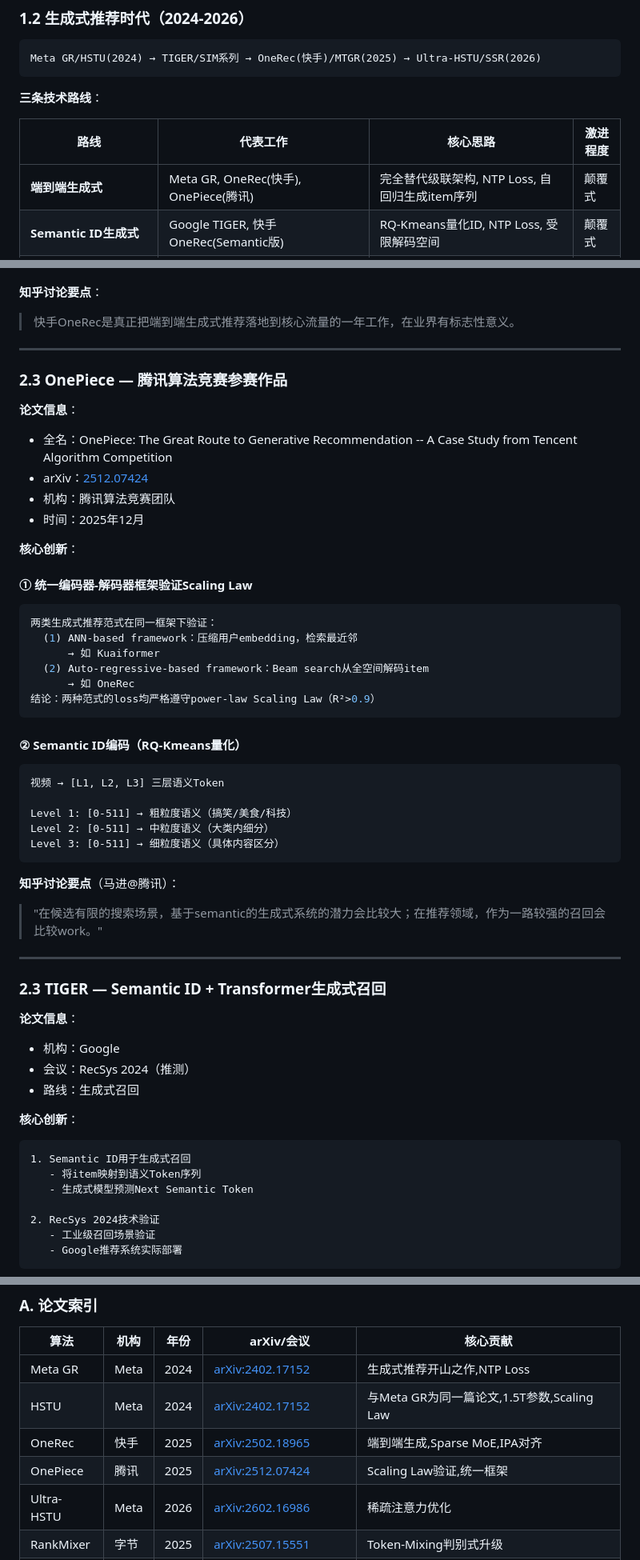
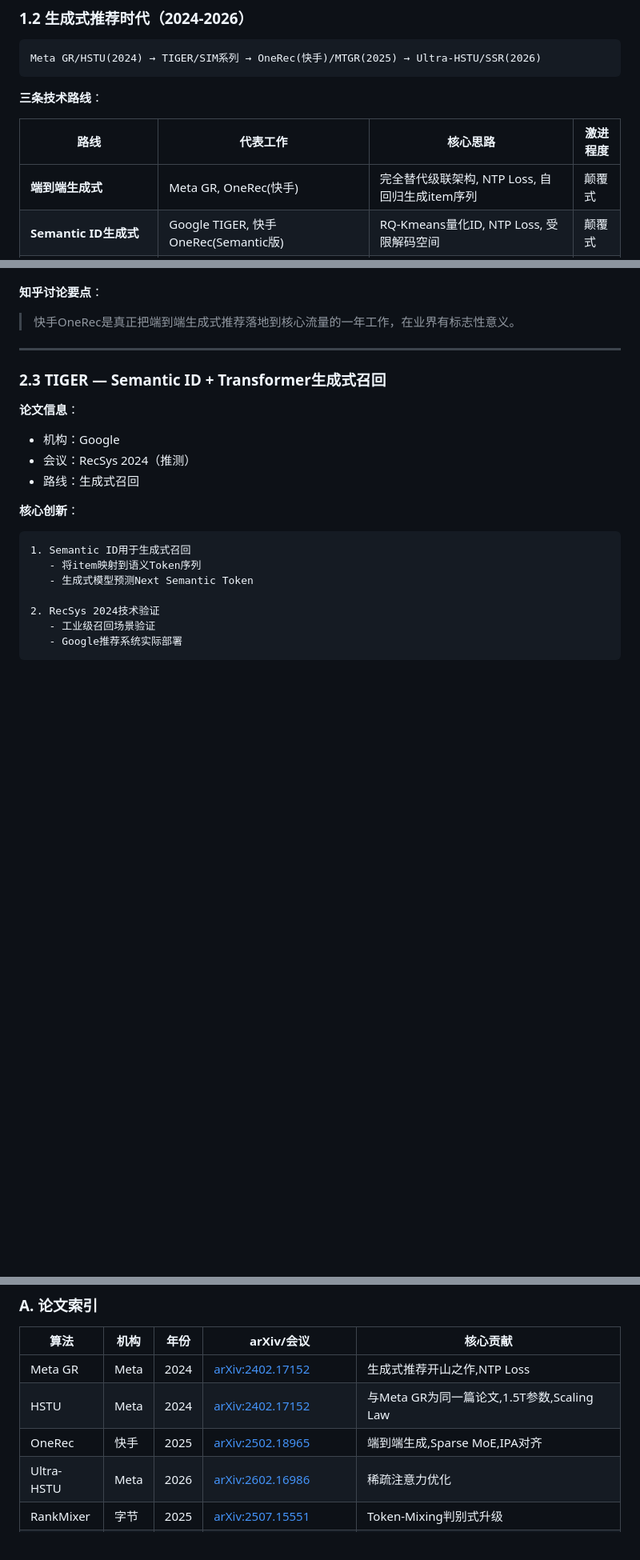
Before and after one commit to SimmerChan/rec_report, a Markdown page: generative_recommendation_zhihu_analysis.md, 3 parts joined by grey strips. Shown at 80% size. GitHub-like rendering; blank space fills up the shorter version.

Commit message:
[fix] Remove OnePiece from generative_recommendation_zhihu_analysis.md

````diff
--- a/generative_recommendation_zhihu_analysis.md
+++ b/generative_recommendation_zhihu_analysis.md
@@ -36,7 +36,7 @@ Meta GR/HSTU(2024) → TIGER/SIM系列 → OneRec(快手)/MTGR(2025) → Ultra-H
 
 | 路线 | 代表工作 | 核心思路 | 激进程度 |
 |------|---------|---------|---------|
-| **端到端生成式** | Meta GR, OneRec(快手), OnePiece(腾讯) | 完全替代级联架构, NTP Loss, 自回归生成item序列 | 颠覆式 |
+| **端到端生成式** | Meta GR, OneRec(快手) | 完全替代级联架构, NTP Loss, 自回归生成item序列 | 颠覆式 |
 | **Semantic ID生成式** | Google TIGER, 快手OneRec(Semantic版) | RQ-Kmeans量化ID, NTP Loss, 受限解码空间 | 颠覆式 |
 | **Transformer序列建模+判别式CTR** | 字节RankMixer, 美团MTGR, 百度GRAB, 字节TokenMixer-Large | Transformer架构做序列建模, 二分类交叉熵CTR loss, AUC/GAUC评估 | 渐进式 |
 | **LLM增强推荐** | 字节HLLM, 阿里LUM, 京东xLLM | LLM作为特征增强模块嵌入现有系统, 不改变推荐范式 | 稳健式 |
@@ -136,42 +136,6 @@ Session-wise generation：
 
 **知乎讨论要点**：
 > 快手OneRec是真正把端到端生成式推荐落地到核心流量的一年工作，在业界有标志性意义。
-
----
-
-### 2.3 OnePiece — 腾讯算法竞赛参赛作品
-
-**论文信息**：
-- 全名：OnePiece: The Great Route to Generative Recommendation -- A Case Study from Tencent Algorithm Competition
-- arXiv：[2512.07424](https://arxiv.org/abs/2512.07424)
-- 机构：腾讯算法竞赛团队
-- 时间：2025年12月
-
-**核心创新**：
-
-#### ① 统一编码器-解码器框架验证Scaling Law
-
-```python
-两类生成式推荐范式在同一框架下验证：
-  (1) ANN-based framework：压缩用户embedding，检索最近邻
-      → 如 Kuaiformer
-  (2) Auto-regressive-based framework：Beam search从全空间解码item
-      → 如 OneRec
-结论：两种范式的loss均严格遵守power-law Scaling Law（R²>0.9）
-```
-
-#### ② Semantic ID编码（RQ-Kmeans量化）
-
-```
-视频 → [L1, L2, L3] 三层语义Token
-
-Level 1: [0-511] → 粗粒度语义（搞笑/美食/科技）
-Level 2: [0-511] → 中粒度语义（大类内细分）
-Level 3: [0-511] → 细粒度语义（具体内容区分）
-```
-
-**知乎讨论要点**（马进@腾讯）：
-> "在候选有限的搜索场景，基于semantic的生成式系统的潜力会比较大；在推荐领域，作为一路较强的召回会比较work。"
 
 ---
 
@@ -676,7 +640,6 @@ Point-wise生成 → Session-wise生成 → 迭代偏好对齐(IPA)
 | Meta GR | Meta | 2024 | [arXiv:2402.17152](https://arxiv.org/abs/2402.17152) | 生成式推荐开山之作,NTP Loss |
 | HSTU | Meta | 2024 | [arXiv:2402.17152](https://arxiv.org/abs/2402.17152) | 与Meta GR为同一篇论文,1.5T参数,Scaling Law |
 | OneRec | 快手 | 2025 | [arXiv:2502.18965](https://arxiv.org/abs/2502.18965) | 端到端生成,Sparse MoE,IPA对齐 |
-| OnePiece | 腾讯 | 2025 | [arXiv:2512.07424](https://arxiv.org/abs/2512.07424) | Scaling Law验证,统一框架 |
 | Ultra-HSTU | Meta | 2026 | [arXiv:2602.16986](https://arxiv.org/abs/2602.16986) | 稀疏注意力优化 |
 | RankMixer | 字节 | 2025 | [arXiv:2507.15551](https://arxiv.org/abs/2507.15551) | Token-Mixing判别式升级 |
 | MTGR | 美团 | 2025 | [arXiv:2505.18654](https://arxiv.org/abs/2505.18654) | 工业级生成式推荐框架 |
````
